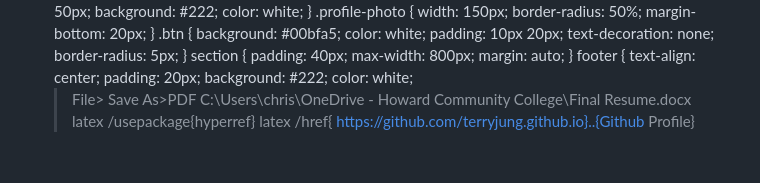
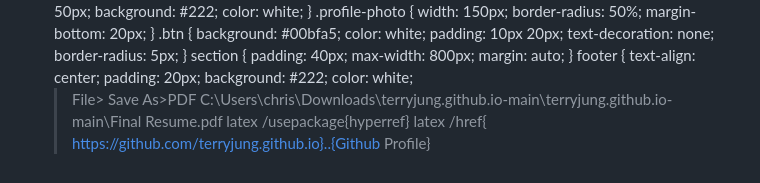
Before and after one commit to terryjung-web/terry.jung.github.io, a Markdown page: README.md, the part around the change. Rendered like a GitHub page.

Commit message:
Fix file paths and links in README
Updated file paths and links in README.

```diff
--- a/README.md
+++ b/README.md
@@ -205,7 +205,7 @@ color: white;
 https://github.com/terryjung.github.io
 
 >File> Save As>PDF
-C:\Users\chris\OneDrive - Howard Community College\Final Resume.docx
+C:\Users\chris\Downloads\terryjung.github.io-main\terryjung.github.io-main\Final Resume.pdf
   latex
 /usepackage{hyperref}
   latex
```
